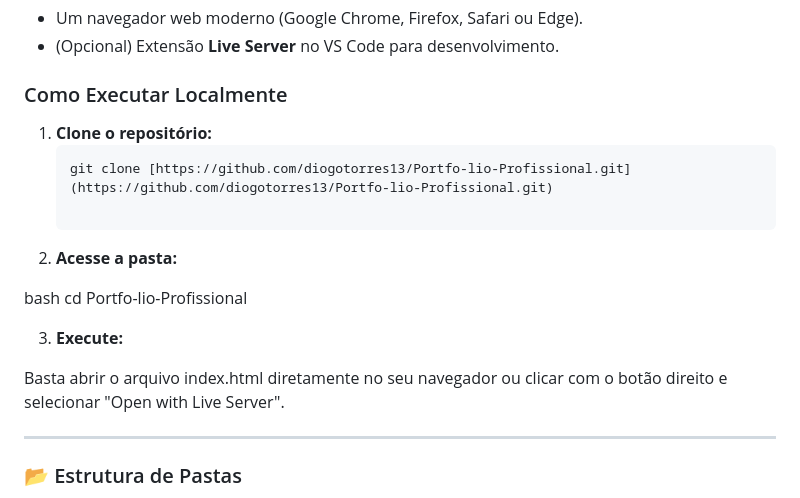
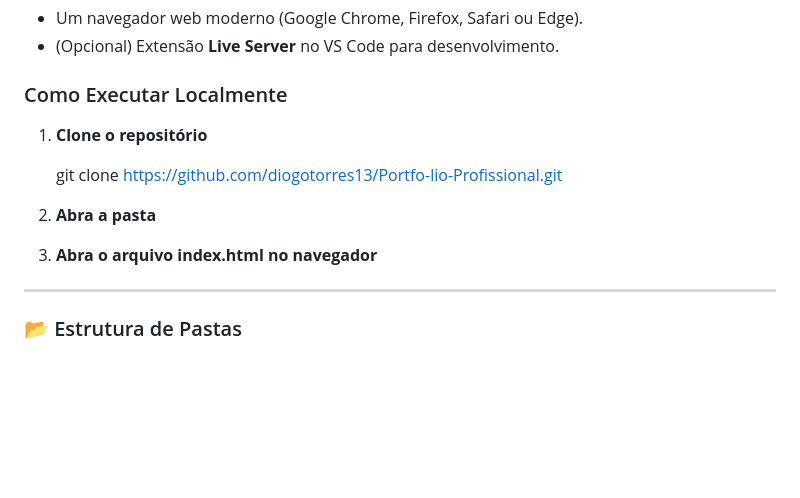
Before and after one commit to diogotorres13/Portfo-lio-Profissional, a Markdown page: README.md, the part around one of its changes. Rendered like a GitHub page; blank space fills up the shorter version.

````diff
--- a/README.md
+++ b/README.md
@@ -89,18 +89,14 @@ O sistema adota uma arquitetura de **Página Única (Single Page Application - S
 - (Opcional) Extensão **Live Server** no VS Code para desenvolvimento.
 
 ### Como Executar Localmente
-1. **Clone o repositório:**
-   ```bash
-   git clone [https://github.com/diogotorres13/Portfo-lio-Profissional.git](https://github.com/diogotorres13/Portfo-lio-Profissional.git)
 
-2. **Acesse a pasta:**
+1. **Clone o repositório**
 
-  bash
-  cd Portfo-lio-Profissional
+      git clone https://github.com/diogotorres13/Portfo-lio-Profissional.git
 
-3. **Execute:**
+2. **Abra a pasta**
 
-  Basta abrir o arquivo index.html diretamente no seu navegador ou clicar com o botão direito e selecionar "Open with Live Server".
+3. **Abra o arquivo index.html no navegador**
 
 
 ---
````
Also changed, not shown: other parts of README.md (+12 -12 lines).
